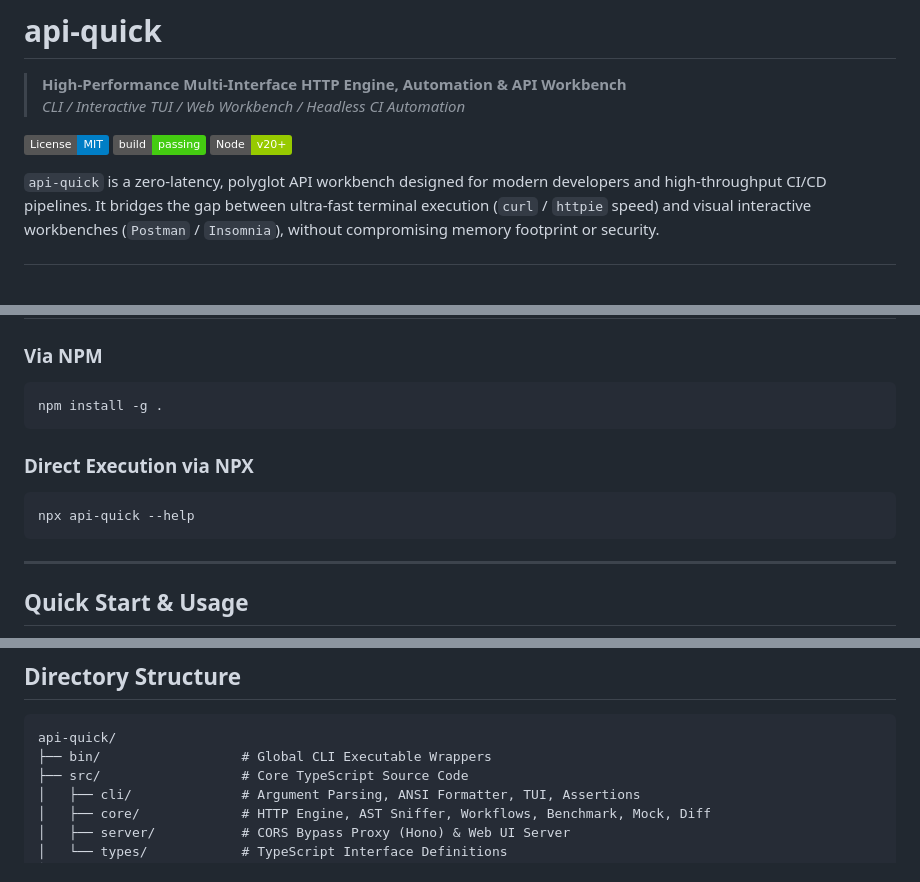
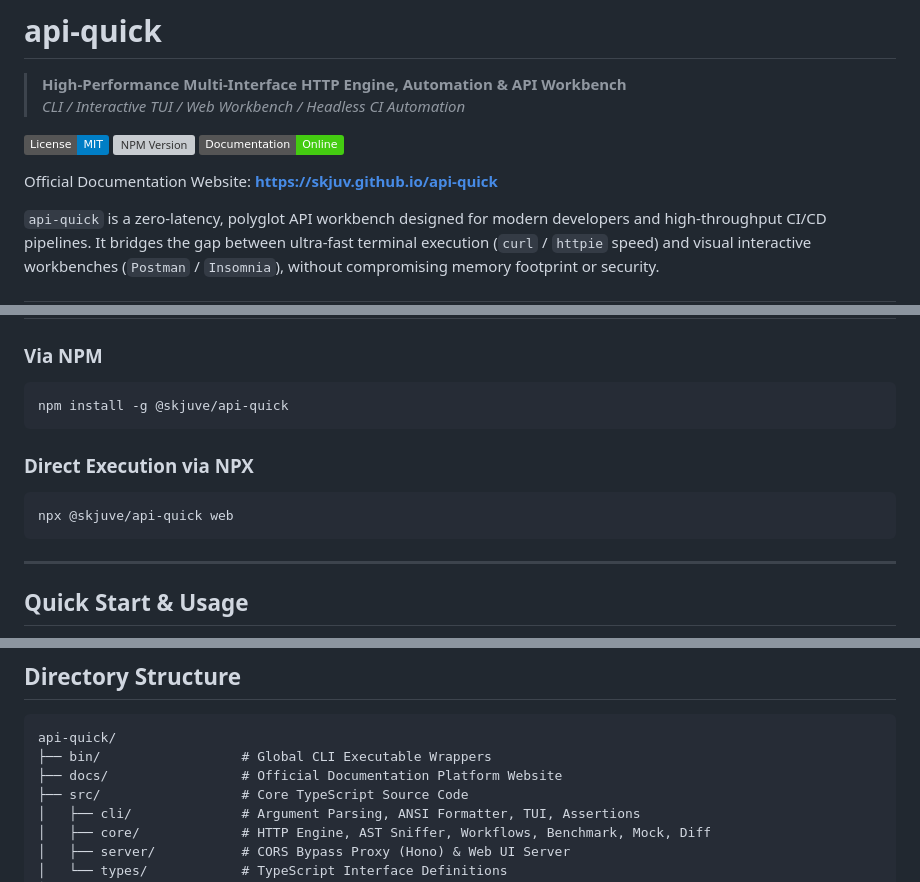
Before and after one commit to SKJUV/api-quick, a Markdown page: README.md, 3 parts joined by grey strips. Drawn GitHub-style; badges without logos; blank space fills up the shorter version; grey boxes are pictures that could not be loaded.

Commit message:
docs: link official documentation website in README.md

````diff
--- a/README.md
+++ b/README.md
@@ -4,8 +4,10 @@
 > *CLI / Interactive TUI / Web Workbench / Headless CI Automation*
 
 [![License: MIT](https://img.shields.io/badge/License-MIT-blue.svg)](LICENSE)
-[![Build Status](https://img.shields.io/badge/build-passing-brightgreen.svg)]()
-[![Node Compatibility](https://img.shields.io/badge/Node-v20+-green?logo=node.js)]()
+[![NPM Version](https://img.shields.io/npm/v/@skjuve/api-quick.svg)](https://www.npmjs.com/package/@skjuve/api-quick)
+[![Documentation](https://img.shields.io/badge/Documentation-Online-brightgreen.svg)](https://skjuv.github.io/api-quick)
+
+Official Documentation Website: **[https://skjuv.github.io/api-quick](https://skjuv.github.io/api-quick)**
 
 `api-quick` is a zero-latency, polyglot API workbench designed for modern developers and high-throughput CI/CD pipelines. It bridges the gap between ultra-fast terminal execution (`curl` / `httpie` speed) and visual interactive workbenches (`Postman` / `Insomnia`), without compromising memory footprint or security.
 
@@ -30,12 +32,12 @@
 
 ### Via NPM
 ```bash
-npm install -g .
+npm install -g @skjuve/api-quick
 ```
 
 ### Direct Execution via NPX
 ```bash
-npx api-quick --help
+npx @skjuve/api-quick web
 ```
 
 ---
@@ -100,6 +102,7 @@ api-quick GET https://api.example.com/health \
 ```
 api-quick/
 ├── bin/                  # Global CLI Executable Wrappers
+├── docs/                 # Official Documentation Platform Website
 ├── src/                  # Core TypeScript Source Code
 │   ├── cli/              # Argument Parsing, ANSI Formatter, TUI, Assertions
 │   ├── core/             # HTTP Engine, AST Sniffer, Workflows, Benchmark, Mock, Diff
````
